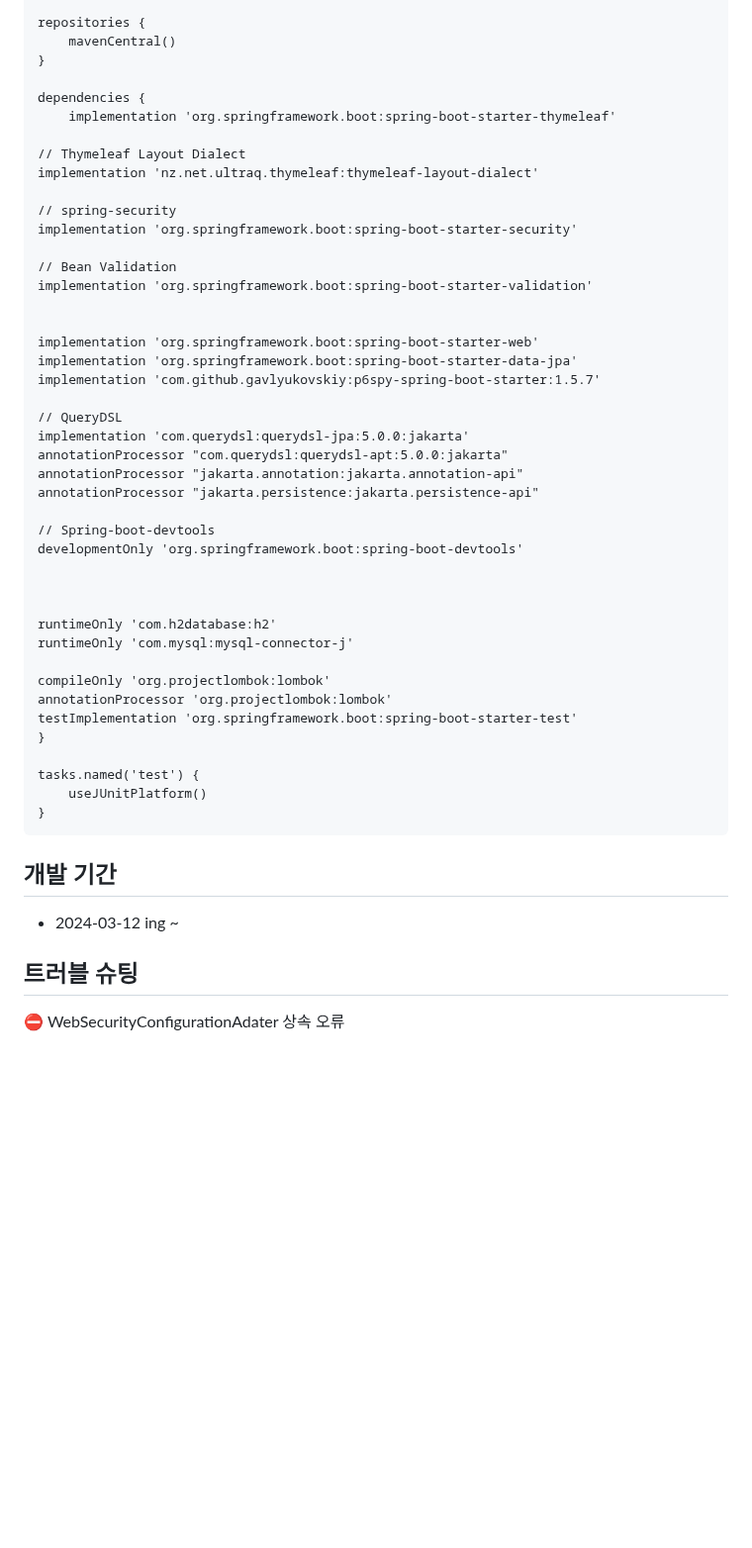
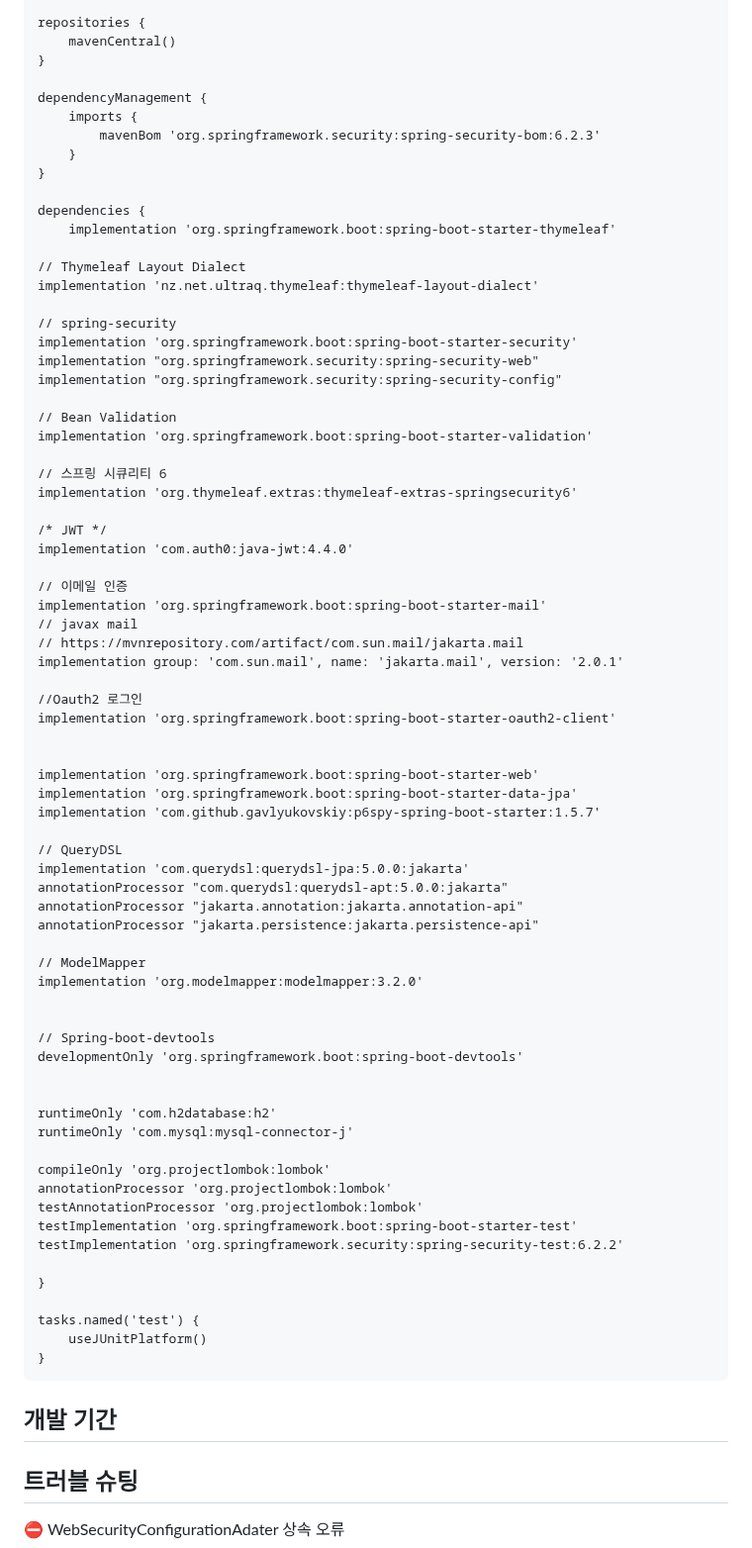
Before and after one commit to rudqls007/-, a Markdown page: README.md, the part around one of its changes. Shown at 99% size. GitHub-like rendering; blank space fills up the shorter version.

```diff
--- a/README.md
+++ b/README.md
@@ -84,6 +84,12 @@
 		mavenCentral()
 	}
 
+	dependencyManagement {
+		imports {
+			mavenBom 'org.springframework.security:spring-security-bom:6.2.3'
+		}
+	}
+
 	dependencies {
 		implementation 'org.springframework.boot:spring-boot-starter-thymeleaf'
 
@@ -92,9 +98,26 @@
 
 	// spring-security
 	implementation 'org.springframework.boot:spring-boot-starter-security'
+	implementation "org.springframework.security:spring-security-web"
+	implementation "org.springframework.security:spring-security-config"
 
 	// Bean Validation
 	implementation 'org.springframework.boot:spring-boot-starter-validation'
+
+	// 스프링 시큐리티 6
+	implementation 'org.thymeleaf.extras:thymeleaf-extras-springsecurity6'
+
+	/* JWT */
+	implementation 'com.auth0:java-jwt:4.4.0'
+
+	// 이메일 인증
+	implementation 'org.springframework.boot:spring-boot-starter-mail'
+	// javax mail
+	// https://mvnrepository.com/artifact/com.sun.mail/jakarta.mail
+	implementation group: 'com.sun.mail', name: 'jakarta.mail', version: '2.0.1'
+
+	//Oauth2 로그인
+	implementation 'org.springframework.boot:spring-boot-starter-oauth2-client'
 
 
 	implementation 'org.springframework.boot:spring-boot-starter-web'
@@ -107,9 +130,12 @@
 	annotationProcessor "jakarta.annotation:jakarta.annotation-api"
 	annotationProcessor "jakarta.persistence:jakarta.persistence-api"
 
+	// ModelMapper
+	implementation 'org.modelmapper:modelmapper:3.2.0'
+
+
 	// Spring-boot-devtools
 	developmentOnly 'org.springframework.boot:spring-boot-devtools'
-
 
 
 	runtimeOnly 'com.h2database:h2'
@@ -117,7 +143,10 @@
 
 	compileOnly 'org.projectlombok:lombok'
 	annotationProcessor 'org.projectlombok:lombok'
+	testAnnotationProcessor 'org.projectlombok:lombok'
 	testImplementation 'org.springframework.boot:spring-boot-starter-test'
+	testImplementation 'org.springframework.security:spring-security-test:6.2.2'
+
 	}
 
 	tasks.named('test') {
@@ -129,9 +158,10 @@
 
 
 
+
+
 ## 개발 기간
 
-- 2024-03-12 ing ~
 
 ## 트러블 슈팅
 
```
Also changed, not shown: other parts of README.md (+3 -3 lines).
